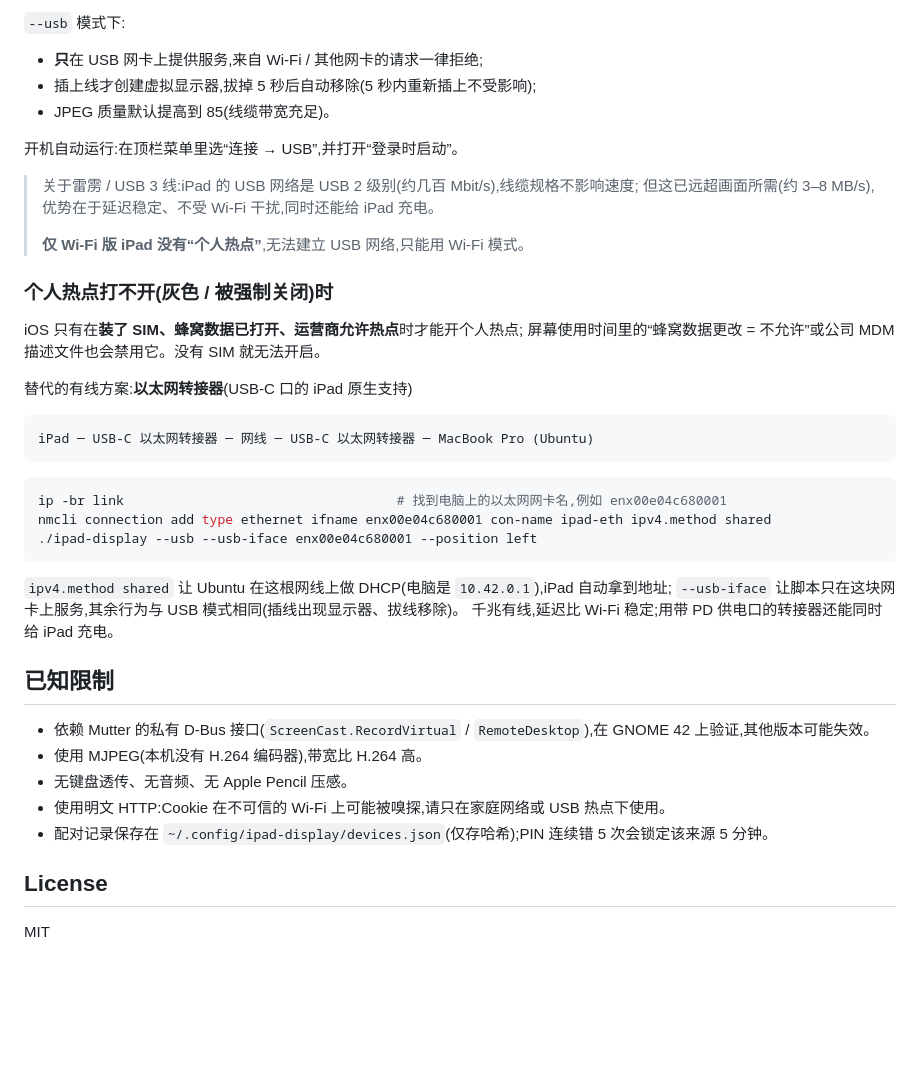
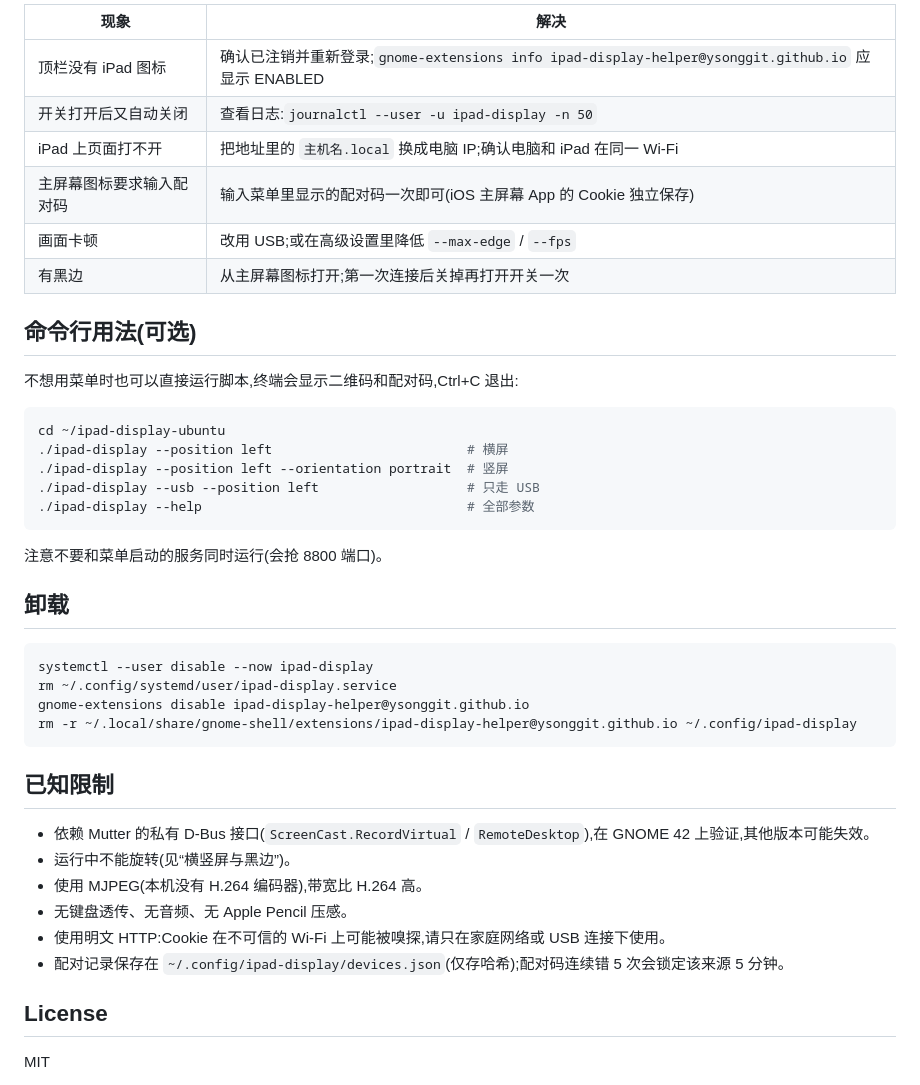
Before and after one commit to ysonggit/ipad-display-ubuntu, a Markdown page: README.md, the part around one of its changes. Rendered like a GitHub page; blank space fills up the shorter version.

````diff
--- a/README.md
+++ b/README.md
@@ -107,44 +153,44 @@ iPad 自己是 `172.20.10.1`,Ubuntu 拿到 `172.20.10.x`,画面和触控都走
 
-`--usb` 模式下:
-- **只**在 USB 网卡上提供服务,来自 Wi-Fi / 其他网卡的请求一律拒绝;
-- 插上线才创建虚拟显示器,拔掉 5 秒后自动移除(5 秒内重新插上不受影响);
-- JPEG 质量默认提高到 85(线缆带宽充足)。
+| 现象 | 解决 |
+|---|---|
+| 顶栏没有 iPad 图标 | 确认已注销并重新登录;`gnome-extensions info ipad-display-helper@ysonggit.github.io` 应显示 ENABLED |
+| 开关打开后又自动关闭 | 查看日志:`journalctl --user -u ipad-display -n 50` |
+| iPad 上页面打不开 | 把地址里的 `主机名.local` 换成电脑 IP;确认电脑和 iPad 在同一 Wi-Fi |
+| 主屏幕图标要求输入配对码 | 输入菜单里显示的配对码一次即可(iOS 主屏幕 App 的 Cookie 独立保存) |
+| 画面卡顿 | 改用 USB;或在高级设置里降低 `--max-edge` / `--fps` |
+| 有黑边 | 从主屏幕图标打开;第一次连接后关掉再打开开关一次 |
 
-开机自动运行:在顶栏菜单里选“连接 → USB”,并打开“登录时启动”。
+## 命令行用法(可选)
 
-> 关于雷雳 / USB 3 线:iPad 的 USB 网络是 USB 2 级别(约几百 Mbit/s),线缆规格不影响速度;
-> 但这已远超画面所需(约 3–8 MB/s),优势在于延迟稳定、不受 Wi-Fi 干扰,同时还能给 iPad 充电。
->
-> **仅 Wi-Fi 版 iPad 没有“个人热点”**,无法建立 USB 网络,只能用 Wi-Fi 模式。
+不想用菜单时也可以直接运行脚本,终端会显示二维码和配对码,Ctrl+C 退出:
 
-### 个人热点打不开(灰色 / 被强制关闭)时
-
-iOS 只有在**装了 SIM、蜂窝数据已打开、运营商允许热点**时才能开个人热点;
-屏幕使用时间里的“蜂窝数据更改 = 不允许”或公司 MDM 描述文件也会禁用它。没有 SIM 就无法开启。
-
-替代的有线方案:**以太网转接器**(USB-C 口的 iPad 原生支持)
-
-```
-iPad ─ USB-C 以太网转接器 ─ 网线 ─ USB-C 以太网转接器 ─ MacBook Pro (Ubuntu)
+```bash
+cd ~/ipad-display-ubuntu
+./ipad-display --position left                         # 横屏
+./ipad-display --position left --orientation portrait  # 竖屏
+./ipad-display --usb --position left                   # 只走 USB
+./ipad-display --help                                  # 全部参数
 ```
 
+注意不要和菜单启动的服务同时运行(会抢 8800 端口)。
+
+## 卸载
+
 ```bash
-ip -br link                                   # 找到电脑上的以太网网卡名,例如 enx00e04c680001
-nmcli connection add type ethernet ifname enx00e04c680001 con-name ipad-eth ipv4.method shared
-./ipad-display --usb --usb-iface enx00e04c680001 --position left
+systemctl --user disable --now ipad-display
+rm ~/.config/systemd/user/ipad-display.service
+gnome-extensions disable ipad-display-helper@ysonggit.github.io
+rm -r ~/.local/share/gnome-shell/extensions/ipad-display-helper@ysonggit.github.io ~/.config/ipad-display
 ```
-
-`ipv4.method shared` 让 Ubuntu 在这根网线上做 DHCP(电脑是 `10.42.0.1`),iPad 自动拿到地址;
-`--usb-iface` 让脚本只在这块网卡上服务,其余行为与 USB 模式相同(插线出现显示器、拔线移除)。
-千兆有线,延迟比 Wi-Fi 稳定;用带 PD 供电口的转接器还能同时给 iPad 充电。
 
 ## 已知限制
 
 - 依赖 Mutter 的私有 D-Bus 接口(`ScreenCast.RecordVirtual` / `RemoteDesktop`),在 GNOME 42 上验证,其他版本可能失效。
+- 运行中不能旋转(见“横竖屏与黑边”)。
 - 使用 MJPEG(本机没有 H.264 编码器),带宽比 H.264 高。
 - 无键盘透传、无音频、无 Apple Pencil 压感。
-- 使用明文 HTTP:Cookie 在不可信的 Wi-Fi 上可能被嗅探,请只在家庭网络或 USB 热点下使用。
-- 配对记录保存在 `~/.config/ipad-display/devices.json`(仅存哈希);PIN 连续错 5 次会锁定该来源 5 分钟。
+- 使用明文 HTTP:Cookie 在不可信的 Wi-Fi 上可能被嗅探,请只在家庭网络或 USB 连接下使用。
+- 配对记录保存在 `~/.config/ipad-display/devices.json`(仅存哈希);配对码连续错 5 次会锁定该来源 5 分钟。
 
 ## License
 
````
Also changed, not shown: other parts of README.md (+118 -72 lines), docs/menu.png (added), 1 other file.
